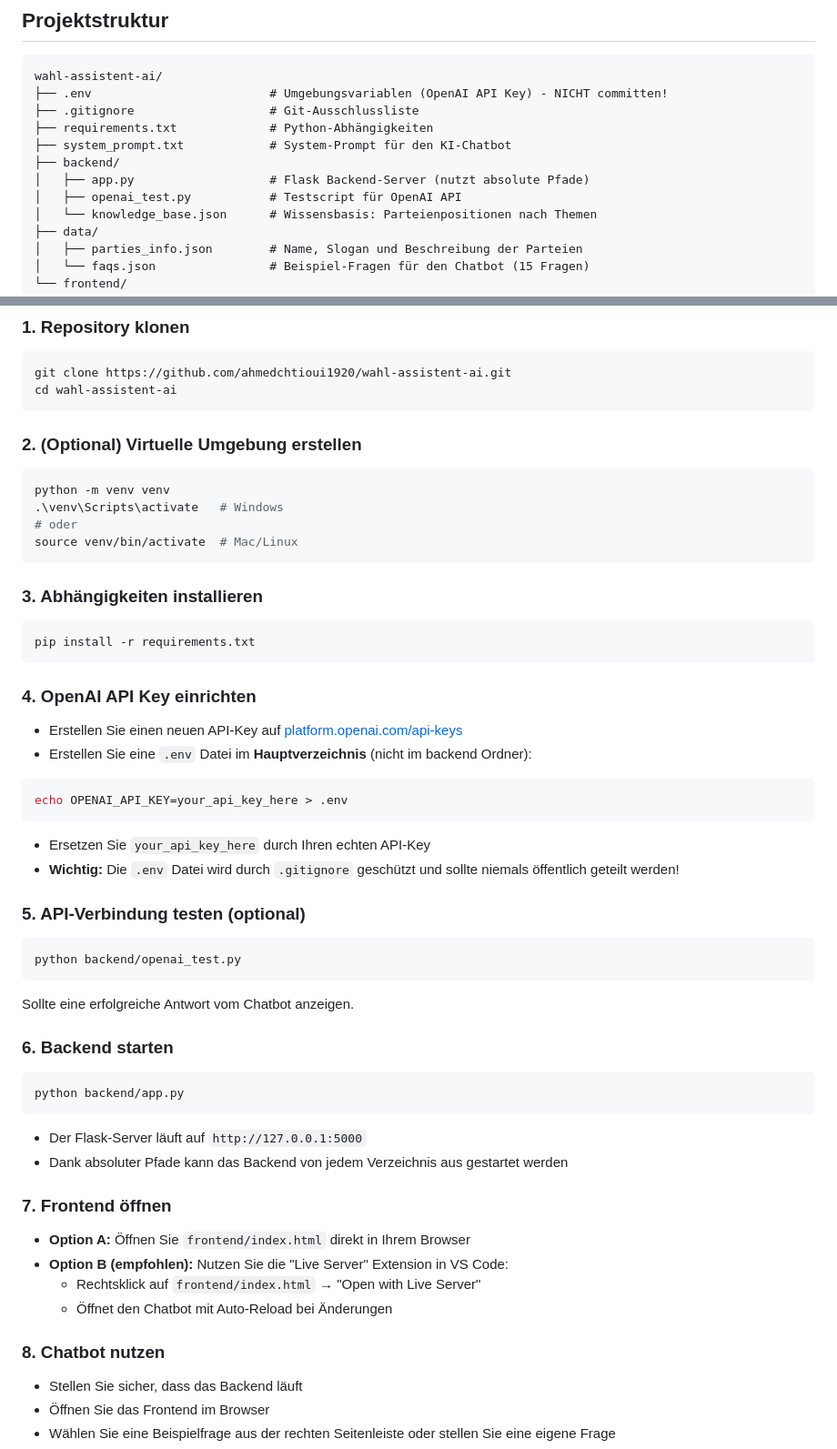
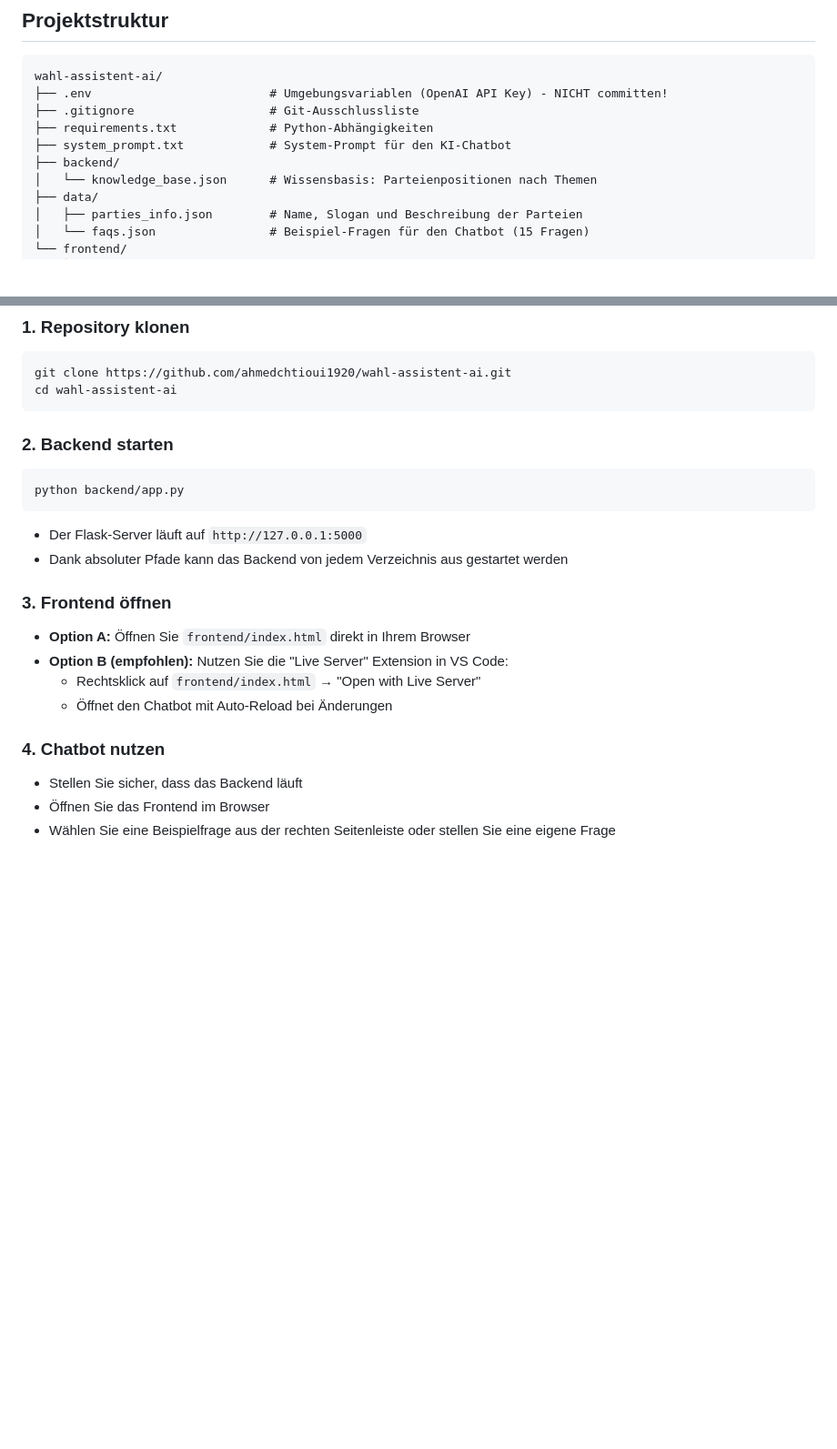
Before and after one commit to ahmedchtioui1920/wahl-assistent-ai, a Markdown page: README.md, 2 parts joined by grey strips. Shown at 91% size. Rendered like a GitHub page; blank space fills up the shorter version.

Commit message:
Update README.md
Removed optional steps for creating a virtual environment and installing dependencies, and updated section numbers for clarity.

````diff
--- a/README.md
+++ b/README.md
@@ -59,8 +59,6 @@ wahl-assistent-ai/
 ├── requirements.txt             # Python-Abhängigkeiten
 ├── system_prompt.txt            # System-Prompt für den KI-Chatbot
 ├── backend/
-│   ├── app.py                   # Flask Backend-Server (nutzt absolute Pfade)
-│   ├── openai_test.py           # Testscript für OpenAI API
 │   └── knowledge_base.json      # Wissensbasis: Parteienpositionen nach Themen
 ├── data/
 │   ├── parties_info.json        # Name, Slogan und Beschreibung der Parteien
@@ -81,48 +79,21 @@ git clone https://github.com/ahmedchtioui1920/wahl-assistent-ai.git
 cd wahl-assistent-ai
 ```
 
-### 2. (Optional) Virtuelle Umgebung erstellen
-```bash
-python -m venv venv
-.\venv\Scripts\activate   # Windows
-# oder
-source venv/bin/activate  # Mac/Linux
-```
 
-### 3. Abhängigkeiten installieren
-```bash
-pip install -r requirements.txt
-```
-
-### 4. OpenAI API Key einrichten
-- Erstellen Sie einen neuen API-Key auf [platform.openai.com/api-keys](https://platform.openai.com/api-keys)
-- Erstellen Sie eine `.env` Datei im **Hauptverzeichnis** (nicht im backend Ordner):
-```bash
-echo OPENAI_API_KEY=your_api_key_here > .env
-```
-- Ersetzen Sie `your_api_key_here` durch Ihren echten API-Key
-- **Wichtig:** Die `.env` Datei wird durch `.gitignore` geschützt und sollte niemals öffentlich geteilt werden!
-
-### 5. API-Verbindung testen (optional)
-```bash
-python backend/openai_test.py
-```
-Sollte eine erfolgreiche Antwort vom Chatbot anzeigen.
-
-### 6. Backend starten
+### 2. Backend starten
 ```bash
 python backend/app.py
 ```
 - Der Flask-Server läuft auf `http://127.0.0.1:5000`
 - Dank absoluter Pfade kann das Backend von jedem Verzeichnis aus gestartet werden
 
-### 7. Frontend öffnen
+### 3. Frontend öffnen
 - **Option A:** Öffnen Sie `frontend/index.html` direkt in Ihrem Browser
 - **Option B (empfohlen):** Nutzen Sie die "Live Server" Extension in VS Code:
   - Rechtsklick auf `frontend/index.html` → "Open with Live Server"
   - Öffnet den Chatbot mit Auto-Reload bei Änderungen
 
-### 8. Chatbot nutzen
+### 4. Chatbot nutzen
 - Stellen Sie sicher, dass das Backend läuft
 - Öffnen Sie das Frontend im Browser
 - Wählen Sie eine Beispielfrage aus der rechten Seitenleiste oder stellen Sie eine eigene Frage
````
